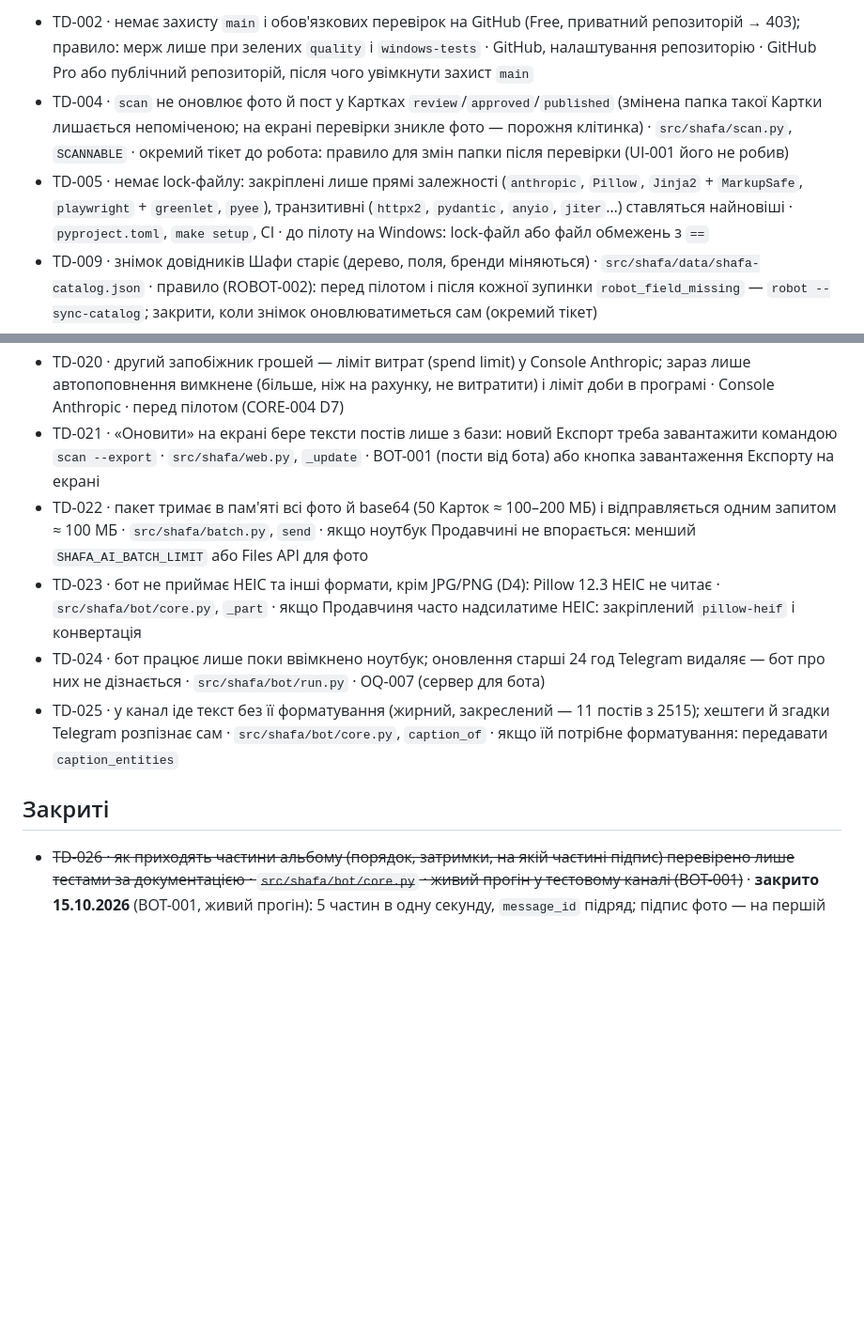
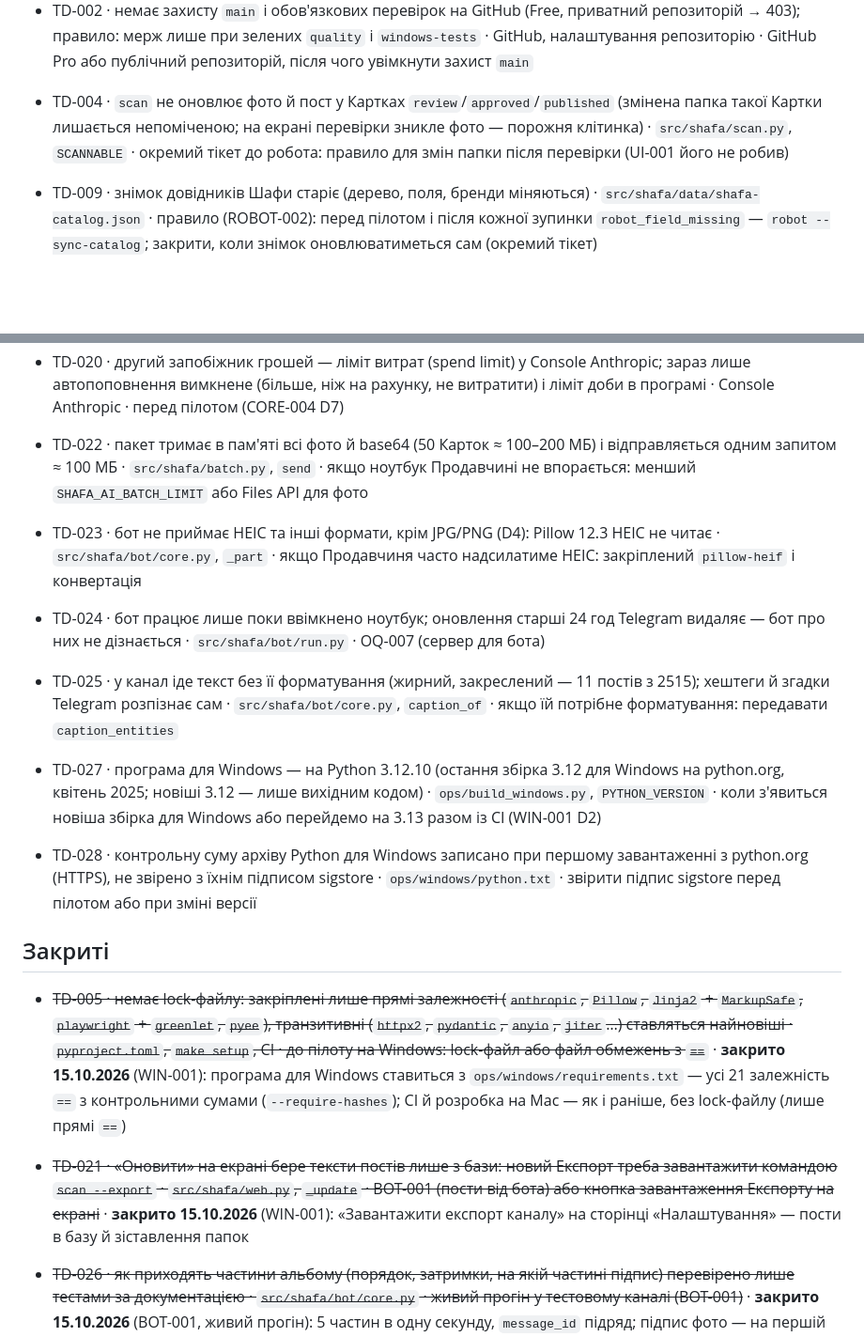
Before and after one commit to nuskelo/shafa, a Markdown page: docs/TECH_DEBT.md, 2 parts joined by grey strips. Shown at 94% size. Drawn GitHub-style; blank space fills up the shorter version.

```diff
--- a/docs/TECH_DEBT.md
+++ b/docs/TECH_DEBT.md
@@ -4,7 +4,6 @@
 
 - TD-002 · немає захисту `main` і обов'язкових перевірок на GitHub (Free, приватний репозиторій → 403); правило: мерж лише при зелених `quality` і `windows-tests` · GitHub, налаштування репозиторію · GitHub Pro або публічний репозиторій, після чого увімкнути захист `main`
 - TD-004 · `scan` не оновлює фото й пост у Картках `review`/`approved`/`published` (змінена папка такої Картки лишається непоміченою; на екрані перевірки зникле фото — порожня клітинка) · `src/shafa/scan.py`, `SCANNABLE` · окремий тікет до робота: правило для змін папки після перевірки (UI-001 його не робив)
-- TD-005 · немає lock-файлу: закріплені лише прямі залежності (`anthropic`, `Pillow`, `Jinja2` + `MarkupSafe`, `playwright` + `greenlet`, `pyee`), транзитивні (`httpx2`, `pydantic`, `anyio`, `jiter`…) ставляться найновіші · `pyproject.toml`, `make setup`, CI · до пілоту на Windows: lock-файл або файл обмежень з `==`
 - TD-009 · знімок довідників Шафи старіє (дерево, поля, бренди міняються) · `src/shafa/data/shafa-catalog.json` · правило (ROBOT-002): перед пілотом і після кожної зупинки `robot_field_missing` — `robot --sync-catalog`; закрити, коли знімок оновлюватиметься сам (окремий тікет)
 - TD-010 · робот не запускався на Windows (CI: імпорт, чисті функції, замок і запуск процесу без вікна — UI-002) · `src/shafa/robot/` · пілот на ноутбуці Продавчині (OQ-008): `--login`, `--publish` з екрана, Ctrl+C у вікні сервера
 - TD-012 · доба для ліміту публікацій — за місцевим часом ноутбука, без `tzdata` (D5: ноутбук Продавчині в київському часі) · `src/shafa/robot/publish.py`, `started_today` · якщо ноутбук буде не в київському часі — закріплений `tzdata` і `ZoneInfo("Europe/Kyiv")`
@@ -14,14 +13,18 @@
 - TD-018 · «~N хв» до кінця поточного товару — оцінка (4 хв на товар), не замір · `src/shafa/robot/control.py`, `ITEM_MINUTES` · після перших живих сесій: середній час товару з `sessions`
 - TD-019 · «Увійти на Шафу» з екрана відкриває `robot --login`; що Продавчиня закрила вікно, Mac бачить за закритими сторінками — на Windows не перевірено · `src/shafa/robot/browser.py`, `wait_for_manual_login` · пілот (OQ-008)
 - TD-020 · другий запобіжник грошей — ліміт витрат (spend limit) у Console Anthropic; зараз лише автопоповнення вимкнене (більше, ніж на рахунку, не витратити) і ліміт доби в програмі · Console Anthropic · перед пілотом (CORE-004 D7)
-- TD-021 · «Оновити» на екрані бере тексти постів лише з бази: новий Експорт треба завантажити командою `scan --export` · `src/shafa/web.py`, `_update` · BOT-001 (пости від бота) або кнопка завантаження Експорту на екрані
 - TD-022 · пакет тримає в пам'яті всі фото й base64 (50 Карток ≈ 100–200 МБ) і відправляється одним запитом ≈ 100 МБ · `src/shafa/batch.py`, `send` · якщо ноутбук Продавчині не впорається: менший `SHAFA_AI_BATCH_LIMIT` або Files API для фото
 - TD-023 · бот не приймає HEIC та інші формати, крім JPG/PNG (D4): Pillow 12.3 HEIC не читає · `src/shafa/bot/core.py`, `_part` · якщо Продавчиня часто надсилатиме HEIC: закріплений `pillow-heif` і конвертація
 - TD-024 · бот працює лише поки ввімкнено ноутбук; оновлення старші 24 год Telegram видаляє — бот про них не дізнається · `src/shafa/bot/run.py` · OQ-007 (сервер для бота)
 - TD-025 · у канал іде текст без її форматування (жирний, закреслений — 11 постів з 2515); хештеги й згадки Telegram розпізнає сам · `src/shafa/bot/core.py`, `caption_of` · якщо їй потрібне форматування: передавати `caption_entities`
 
+- TD-027 · програма для Windows — на Python 3.12.10 (остання збірка 3.12 для Windows на python.org, квітень 2025; новіші 3.12 — лише вихідним кодом) · `ops/build_windows.py`, `PYTHON_VERSION` · коли з'явиться новіша збірка для Windows або перейдемо на 3.13 разом із CI (WIN-001 D2)
+- TD-028 · контрольну суму архіву Python для Windows записано при першому завантаженні з python.org (HTTPS), не звірено з їхнім підписом sigstore · `ops/windows/python.txt` · звірити підпис sigstore перед пілотом або при зміні версії
+
 ## Закриті
 
+- ~~TD-005 · немає lock-файлу: закріплені лише прямі залежності (`anthropic`, `Pillow`, `Jinja2` + `MarkupSafe`, `playwright` + `greenlet`, `pyee`), транзитивні (`httpx2`, `pydantic`, `anyio`, `jiter`…) ставляться найновіші · `pyproject.toml`, `make setup`, CI · до пілоту на Windows: lock-файл або файл обмежень з `==`~~ · **закрито 15.10.2026** (WIN-001): програма для Windows ставиться з `ops/windows/requirements.txt` — усі 21 залежність `==` з контрольними сумами (`--require-hashes`); CI й розробка на Mac — як і раніше, без lock-файлу (лише прямі `==`)
+- ~~TD-021 · «Оновити» на екрані бере тексти постів лише з бази: новий Експорт треба завантажити командою `scan --export` · `src/shafa/web.py`, `_update` · BOT-001 (пости від бота) або кнопка завантаження Експорту на екрані~~ · **закрито 15.10.2026** (WIN-001): «Завантажити експорт каналу» на сторінці «Налаштування» — пости в базу й зіставлення папок
 - ~~TD-026 · як приходять частини альбому (порядок, затримки, на якій частині підпис) перевірено лише тестами за документацією · `src/shafa/bot/core.py` · живий прогін у тестовому каналі (BOT-001)~~ · **закрито 15.10.2026** (BOT-001, живий прогін): 5 частин в одну секунду, `message_id` підряд; підпис фото — на першій частині, файлів — на останній; бот збирає обидва
 - ~~TD-011 · інструкція ШІ виросла до ≈8,8 тис. токенів (поля всіх типів зі знімка) → ≈4,4 ¢ на Картку замість ≈3,1 ¢ · `src/shafa/ai.py`, `catalog.render()` · тікет пакетного режиму (CORE-004): кешування інструкції ШІ (prompt caching)~~ · **закрито 13.10.2026** (CORE-004): кеш інструкції на 1 год у пакеті, вартість з кешем і знижкою пакета в `ai_requests`
 - ~~TD-016 · фото опублікованої Картки шукаються в `<Головна>/<папка>`, а папка переїхала в «Опубліковано» · `src/shafa/web.py`, `photo` · UI-002 (вкладка «Опубліковані»)~~ · **закрито 13.10.2026** (CORE-004): для `published` фото спершу з `Опубліковано/<папка>`, далі з Головної
```
Also changed, not shown: CLAUDE.md (+8 -2 lines).
